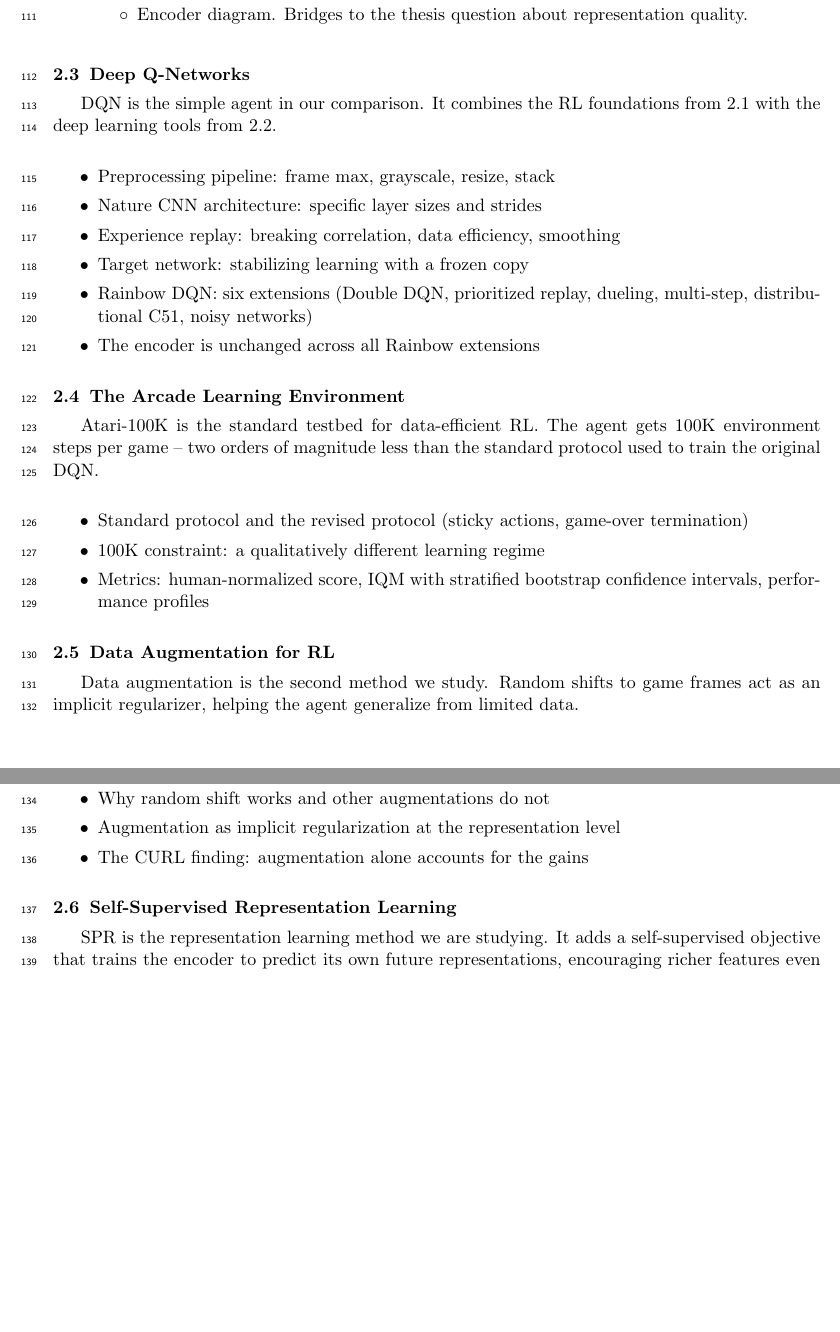
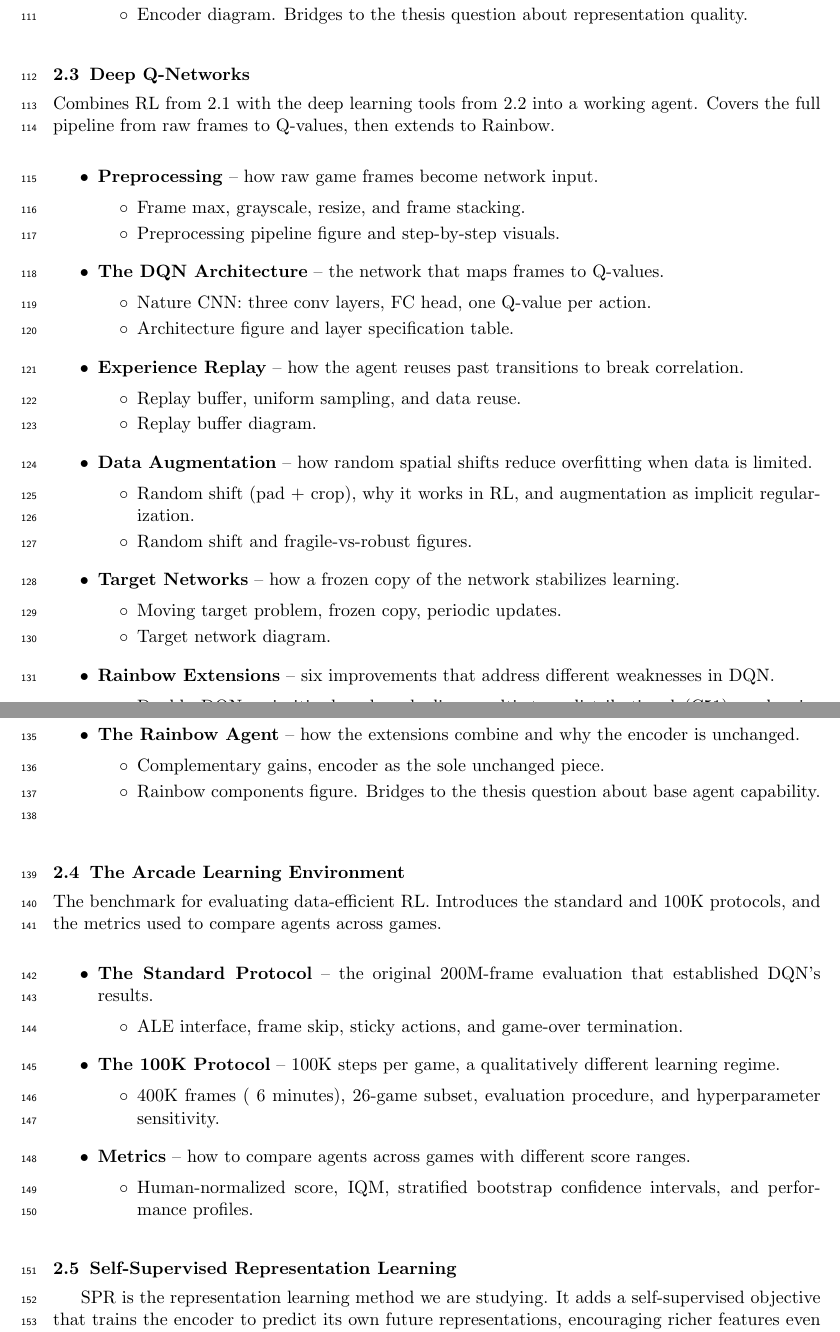
Before and after one commit to toribiodiego/thesis, a LaTeX document (reports/outline.tex): two parts of pages 4 and 5 of 10 before the commit and two parts of pages 4 and 5 of 11 after it, joined at a grey line, cut so that both start at the same text, the shorter picture padded with empty space. Compiled offline with pdfLaTeX.

Commit message:
docs: update sections 2.3 and 2.4 in outline
Rewrite DQN section with 7 subsections matching the new
structure (preprocessing, architecture, replay, augmentation,
target networks, rainbow extensions, rainbow agent). Update
Arcade Learning Environment with subsection details. Remove
standalone Data Augmentation section (now in 2.3).

```diff
--- a/reports/outline.tex
+++ b/reports/outline.tex
@@ -251,15 +251,43 @@ to understand DQN (2.3) and SPR (2.5).
 
 \subsection{Deep Q-Networks}
 
-DQN is the simple agent in our comparison. It combines the RL
-foundations from 2.1 with the deep learning tools from 2.2.
+\noindent Combines RL from 2.1 with the deep learning tools from 2.2
+into a working agent. Covers the full pipeline from raw frames to
+Q-values, then extends to Rainbow.
 
 \begin{itemize}
-\item Preprocessing pipeline: frame max, grayscale, resize, stack
-\item Nature CNN architecture: specific layer sizes and strides
-\item Experience replay: breaking correlation, data efficiency,
-  smoothing
-\item Target network: stabilizing learning with a frozen copy
-\item Rainbow DQN: six extensions (Double DQN, prioritized replay,
-  dueling, multi-step, distributional C51, noisy networks)
-\item The encoder is unchanged across all Rainbow extensions
+\item \textbf{Preprocessing} -- how raw game frames become network
+  input.
+  \begin{itemize}[label=$\circ$, itemsep=0.2em, parsep=0pt, topsep=0pt, partopsep=0pt]
+  \item Frame max, grayscale, resize, and frame stacking.
+  \item Preprocessing pipeline figure and step-by-step visuals.
+  \end{itemize}
+\item \textbf{The DQN Architecture} -- the network that maps
+  frames to Q-values.
+  \begin{itemize}[label=$\circ$, itemsep=0.2em, parsep=0pt, topsep=0pt, partopsep=0pt]
+  \item Nature CNN: three conv layers, FC head, one Q-value per
+    action.
+  \item Architecture figure and layer specification table.
+  \end{itemize}
+\item \textbf{Experience Replay} -- how the agent reuses past
+  transitions to break correlation.
+  \begin{itemize}[label=$\circ$, itemsep=0.2em, parsep=0pt, topsep=0pt, partopsep=0pt]
+  \item Replay buffer, uniform sampling, and data reuse.
+  \item Replay buffer diagram.
+  \end{itemize}
+\item \textbf{Data Augmentation} -- how random spatial shifts
+  reduce overfitting when data is limited.
+  \begin{itemize}[label=$\circ$, itemsep=0.2em, parsep=0pt, topsep=0pt, partopsep=0pt]
+  \item Random shift (pad + crop), why it works in RL, and
+    augmentation as implicit regularization.
+  \item Random shift and fragile-vs-robust figures.
+  \end{itemize}
+\item \textbf{Target Networks} -- how a frozen copy of the network
+  stabilizes learning.
+  \begin{itemize}[label=$\circ$, itemsep=0.2em, parsep=0pt, topsep=0pt, partopsep=0pt]
+  \item Moving target problem, frozen copy, periodic updates.
+  \item Target network diagram.
+  \end{itemize}
+\item \textbf{Rainbow Extensions} -- six improvements that address
+  different weaknesses in DQN.
+  \begin{itemize}[label=$\circ$, itemsep=0.2em, parsep=0pt, topsep=0pt, partopsep=0pt]
@@ -266,31 +298,37 @@ foundations from 2.1 with the deep learning tools from 2.2.
+\item \textbf{The Rainbow Agent} -- how the extensions combine and
+  why the encoder is unchanged.
+  \begin{itemize}[label=$\circ$, itemsep=0.2em, parsep=0pt, topsep=0pt, partopsep=0pt]
+  \item Complementary gains, encoder as the sole unchanged piece.
+  \item Rainbow components figure. Bridges to the thesis question
+    about base agent capability.
+  \end{itemize}
 \end{itemize}
 
 \subsection{The Arcade Learning Environment}
 
-Atari-100K is the standard testbed for data-efficient RL. The agent
-gets 100K environment steps per game -- two orders of magnitude less
-than the standard protocol used to train the original DQN.
+\noindent The benchmark for evaluating data-efficient RL. Introduces
+the standard and 100K protocols, and the metrics used to compare
+agents across games.
 
 \begin{itemize}
-\item Standard protocol and the revised protocol (sticky actions,
-  game-over termination)
-\item 100K constraint: a qualitatively different learning regime
-\item Metrics: human-normalized score, IQM with stratified bootstrap
-  confidence intervals, performance profiles
-\end{itemize}
-
-\subsection{Data Augmentation for RL}
-
-Data augmentation is the second method we study. Random shifts to
-game frames act as an implicit regularizer, helping the agent
-generalize from limited data.
-
-\begin{itemize}
-\item DrQ random shift: pad with reflection, random crop
-\item Why random shift works and other augmentations do not
-\item Augmentation as implicit regularization at the representation
-  level
-\item The CURL finding: augmentation alone accounts for the gains
+\item \textbf{The Standard Protocol} -- the original 200M-frame
+  evaluation that established DQN's results.
+  \begin{itemize}[label=$\circ$, itemsep=0.2em, parsep=0pt, topsep=0pt, partopsep=0pt]
+  \item ALE interface, frame skip, sticky actions, and game-over
+    termination.
+  \end{itemize}
+\item \textbf{The 100K Protocol} -- 100K steps per game, a
+  qualitatively different learning regime.
+  \begin{itemize}[label=$\circ$, itemsep=0.2em, parsep=0pt, topsep=0pt, partopsep=0pt]
+  \item 400K frames (~6 minutes), 26-game subset, evaluation
+    procedure, and hyperparameter sensitivity.
+  \end{itemize}
+\item \textbf{Metrics} -- how to compare agents across games with
+  different score ranges.
+  \begin{itemize}[label=$\circ$, itemsep=0.2em, parsep=0pt, topsep=0pt, partopsep=0pt]
+  \item Human-normalized score, IQM, stratified bootstrap
+    confidence intervals, and performance profiles.
+  \end{itemize}
 \end{itemize}
 
 \subsection{Self-Supervised Representation Learning}
```
Also changed, not shown: reports/outline.tex (4 more changed lines).
